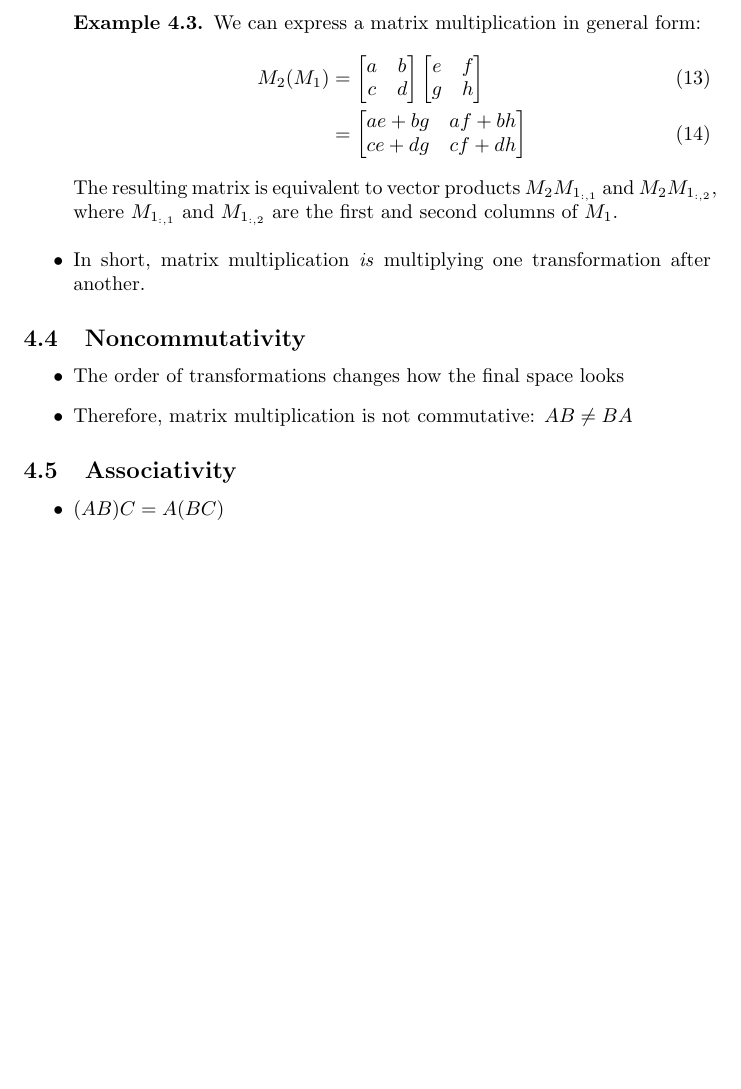
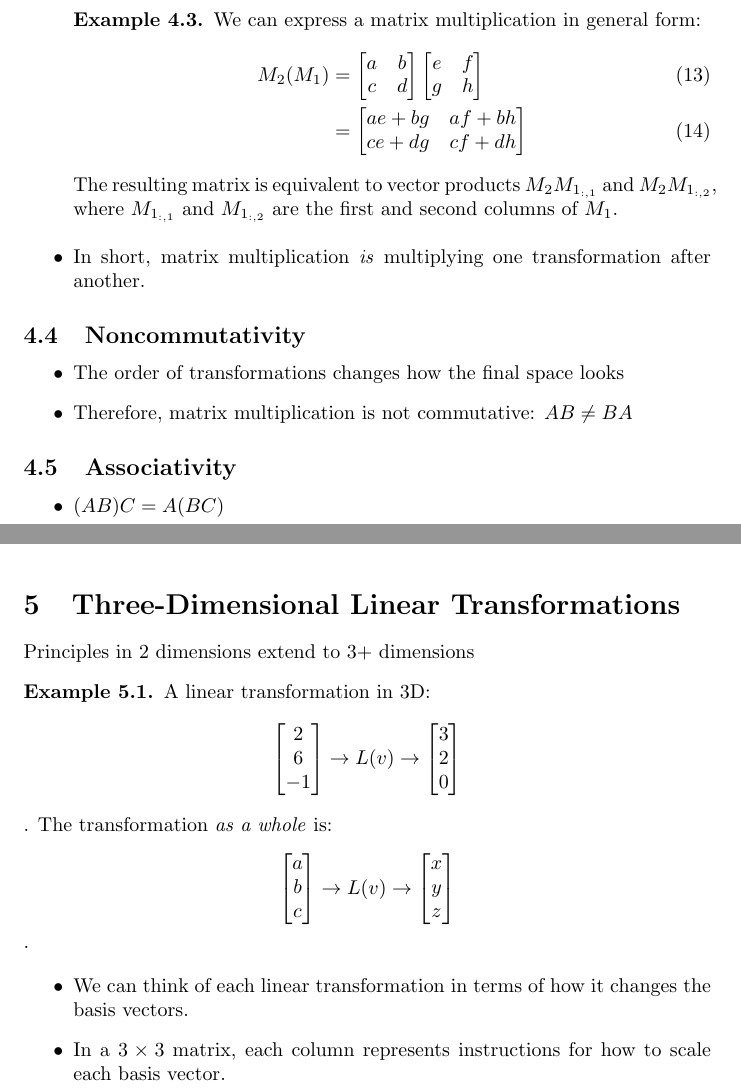
Before and after one commit to pikruse/3b1b-linalg, a LaTeX document (main.tex, which reads chapters/05threeDtransforms.tex): part of page 8 of 8 before the commit and two parts of pages 8 and 9 of 9 after it, the two joined at a grey line, cut so that both start at the same text, the shorter picture padded with empty space. Compiled offline with pdfLaTeX.

Commit message:
added chapter 5

```diff
--- a/chapters/05threeDtransforms.tex
+++ b/chapters/05threeDtransforms.tex
@@ -0,0 +1,32 @@
+\section{Three-Dimensional Linear Transformations}
+Principles in 2 dimensions extend to 3+ dimensions
+\begin{example}
+    A linear transformation in 3D:
+    $$ \begin{bmatrix}
+    2 \\
+    6 \\
+    -1
+    \end{bmatrix} \rightarrow
+    L(v) \rightarrow
+    \begin{bmatrix}
+    3 \\
+    2 \\
+    0
+    \end{bmatrix}$$.
+    The transformation \textit{as a whole} is:
+    $$ \begin{bmatrix}
+        a \\
+        b \\
+        c
+    \end{bmatrix} \rightarrow
+    L(v) \rightarrow
+    \begin{bmatrix}
+        x \\
+        y \\
+        z
+    \end{bmatrix}$$.
+\end{example}
+\begin{itemize}
+    \item We can think of each linear transformation in terms of how it changes the basis vectors.
+    \item In a $3 \times 3$ matrix, each column represents instructions for how to scale each basis vector.
+\end{itemize}
--- a/main.tex
+++ b/main.tex
@@ -21,5 +21,6 @@
 \include{chapters/02span}
 \include{chapters/03matrices}
 \include{chapters/04matmul}
+\include{chapters/05threeDtransforms}
 
 \end{document}
```
Also changed, not shown: 1 other file.
